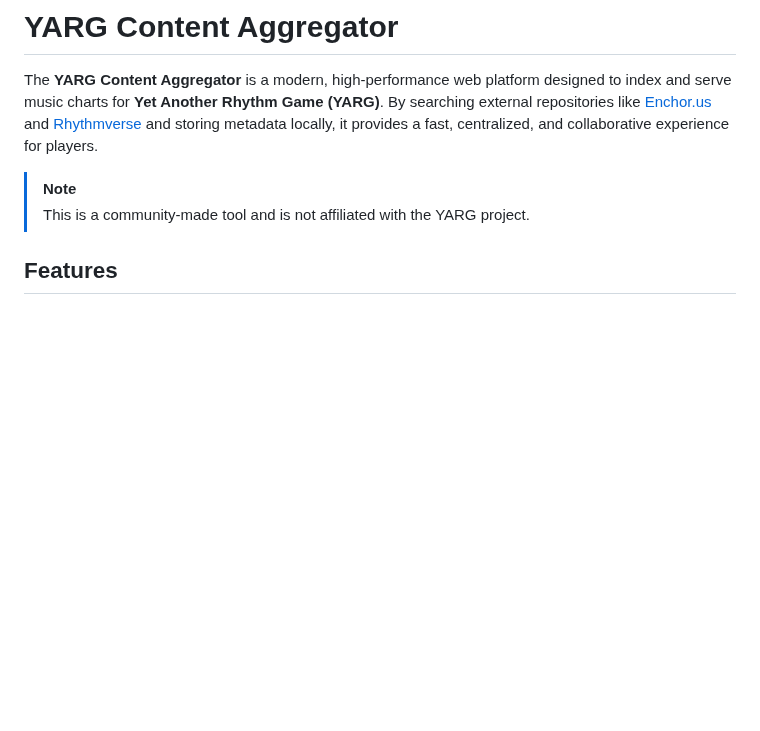
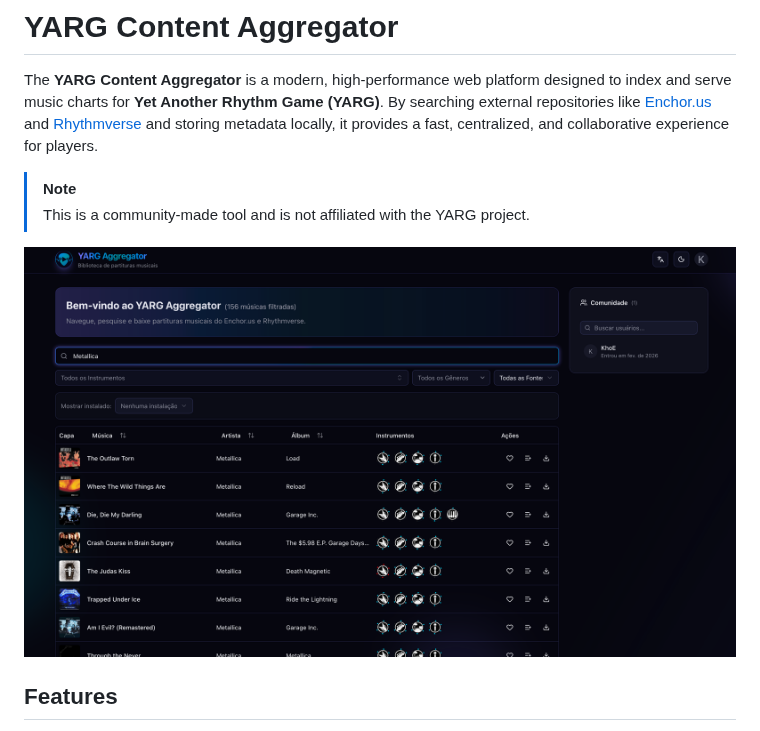
Before and after one commit to LKhoe/yarg-aggregator, a Markdown page: README.md, the part around the change. Drawn GitHub-style; pictures changed too: screenshot.png (added); blank space fills up the shorter version.

```diff
--- a/README.md
+++ b/README.md
@@ -4,6 +4,8 @@ The **YARG Content Aggregator** is a modern, high-performance web platform desig
 
 > [!NOTE]
 > This is a community-made tool and is not affiliated with the YARG project.
+
+![Screenshot](screenshot.png)
 
 ## Features
 
```
Also changed, not shown: 6 other files.
